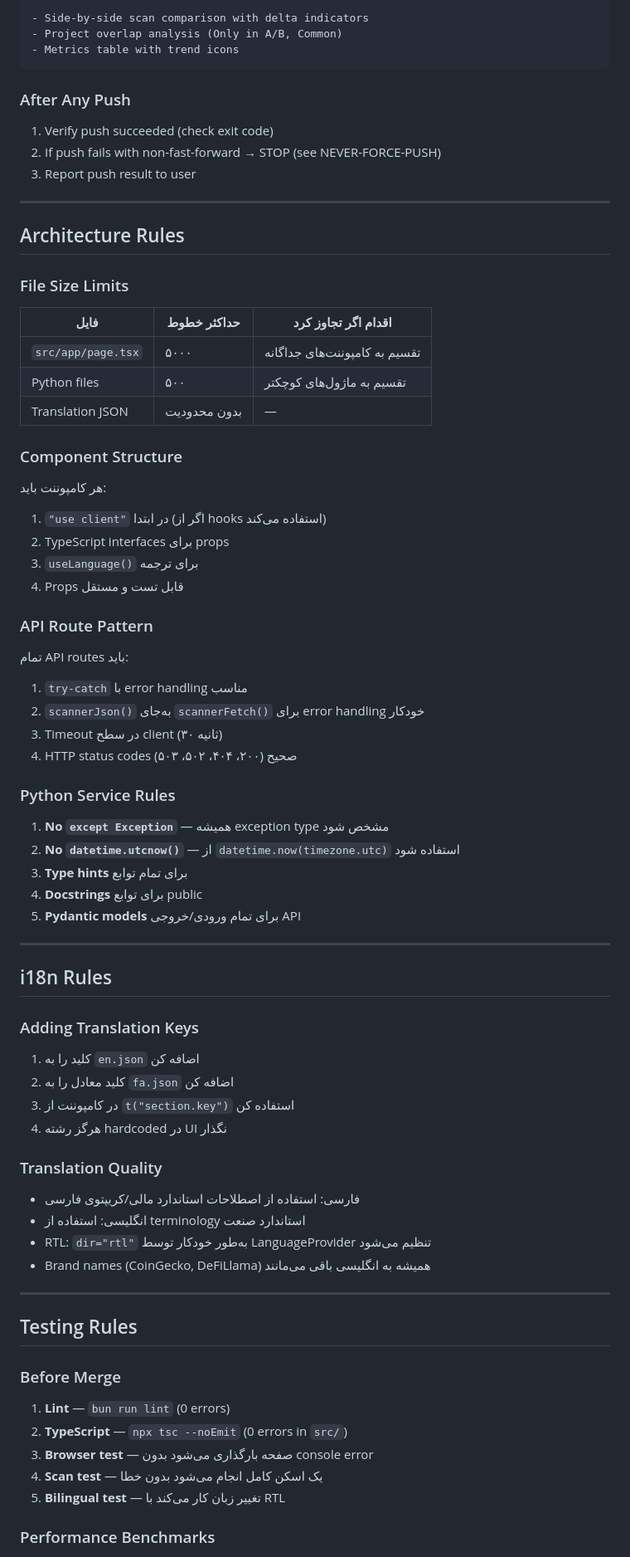
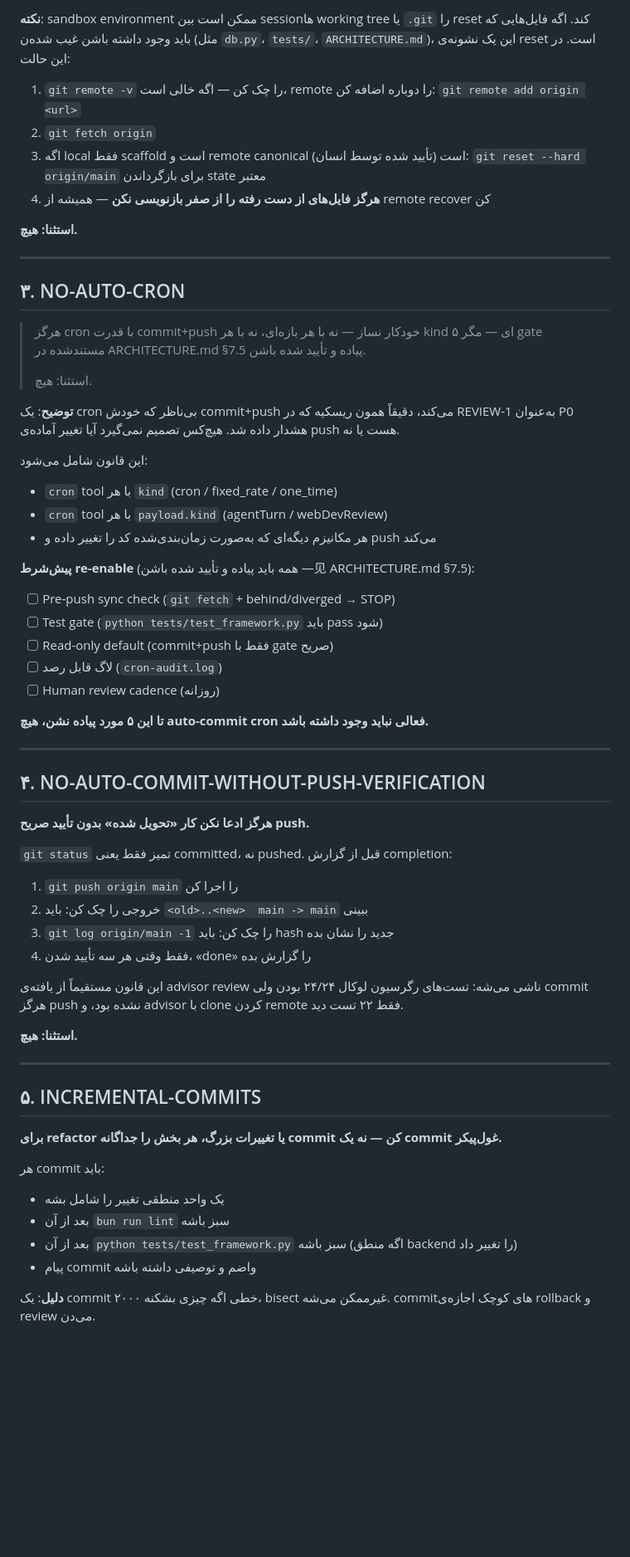
Before and after one commit to Russia24x/CryptoDiscovery, a Markdown page: RULES.md, the part around one of its changes. Shown at 83% size. Drawn GitHub-style; blank space fills up the shorter version.

````diff
--- a/RULES.md
+++ b/RULES.md
@@ -85,80 +43,64 @@ feat: add scan diff view with metrics comparison
 
-- Side-by-side scan comparison with delta indicators
-- Project overlap analysis (Only in A/B, Common)
-- Metrics table with trend icons
-```
+**نکته**: sandbox environment ممکن است بین session‌ها working tree یا `.git` را reset کند. اگه فایل‌هایی که باید وجود داشته باشن غیب شده‌ن (مثل `db.py`، `tests/`، `ARCHITECTURE.md`)، این یک نشونه‌ی reset است. در این حالت:
+1. `git remote -v` را چک کن — اگه خالی است، remote را دوباره اضافه کن: `git remote add origin <url>`
+2. `git fetch origin`
+3. اگه local فقط scaffold است و remote canonical است (تأیید شده توسط انسان): `git reset --hard origin/main` برای بازگرداندن state معتبر
+4. **هرگز فایل‌های از دست رفته را از صفر بازنویسی نکن** — همیشه از remote recover کن
 
-### After Any Push
-
-1. Verify push succeeded (check exit code)
-2. If push fails with non-fast-forward → STOP (see NEVER-FORCE-PUSH)
-3. Report push result to user
+**استثنا: هیچ.**
 
 ---
 
-## Architecture Rules
+## ۳. NO-AUTO-CRON
 
-### File Size Limits
+> هرگز cron با قدرت commit+push خودکار نساز — نه با هر بازه‌ای، نه با هر kind ای —
+> مگر ۵ gate مستندشده در ARCHITECTURE.md §7.5 پیاده و تأیید شده باشن.
+>
+> استثنا: هیچ.
 
-| فایل | حداکثر خطوط | اقدام اگر تجاوز کرد |
-|------|-------------|-------------------|
-| `src/app/page.tsx` | ۵۰۰۰ | تقسیم به کامپوننت‌های جداگانه |
-| Python files | ۵۰۰ | تقسیم به ماژول‌های کوچکتر |
-| Translation JSON | بدون محدودیت | — |
+**توضیح**: یک cron بی‌ناظر که خودش commit+push می‌کند، دقیقاً همون ریسکیه که در REVIEW-1 به‌عنوان P0 هشدار داده شد. هیچ‌کس تصمیم نمی‌گیرد آیا تغییر آماده‌ی push هست یا نه.
 
-### Component Structure
+این قانون شامل می‌شود:
+- `cron` tool با هر `kind` (cron / fixed_rate / one_time)
+- `cron` tool با هر `payload.kind` (agentTurn / webDevReview)
+- هر مکانیزم دیگه‌ای که به‌صورت زمان‌بندی‌شده کد را تغییر داده و push می‌کند
 
-هر کامپوننت باید:
-1. `"use client"` در ابتدا (اگر از hooks استفاده می‌کند)
-2. TypeScript interfaces برای props
-3. `useLanguage()` برای ترجمه
-4. Props قابل تست و مستقل
+**پیش‌شرط re-enable** (همه باید پیاده و تأیید شده باشن —见 ARCHITECTURE.md §7.5):
+- [ ] Pre-push sync check (`git fetch` + behind/diverged → STOP)
+- [ ] Test gate (`python tests/test_framework.py` باید pass شود)
+- [ ] Read-only default (commit+push فقط با gate صریح)
+- [ ] لاگ قابل رصد (`cron-audit.log`)
+- [ ] Human review cadence (روزانه)
 
-### API Route Pattern
-
-تمام API routes باید:
-1. `try-catch` با error handling مناسب
-2. `scannerJson()` به‌جای `scannerFetch()` برای error handling خودکار
-3. Timeout در سطح client (۳۰ ثانیه)
-4. HTTP status codes صحیح (۲۰۰، ۴۰۴، ۵۰۲، ۵۰۳)
-
-### Python Service Rules
-
-1. **No `except Exception`** — همیشه exception type مشخص شود
-2. **No `datetime.utcnow()`** — از `datetime.now(timezone.utc)` استفاده شود
-3. **Type hints** برای تمام توابع
-4. **Docstrings** برای توابع public
-5. **Pydantic models** برای تمام ورودی/خروجی API
+**تا این ۵ مورد پیاده نشن، هیچ auto-commit cron فعالی نباید وجود داشته باشد.**
 
 ---
 
-## i18n Rules
+## ۴. NO-AUTO-COMMIT-WITHOUT-PUSH-VERIFICATION
 
-### Adding Translation Keys
+**هرگز ادعا نکن کار «تحویل شده» بدون تأیید صریح push.**
 
-1. کلید را به `en.json` اضافه کن
-2. کلید معادل را به `fa.json` اضافه کن
-3. در کامپوننت از `t("section.key")` استفاده کن
-4. هرگز رشته hardcoded در UI نگذار
+`git status` تمیز فقط یعنی committed، نه pushed. قبل از گزارش completion:
+1. `git push origin main` را اجرا کن
+2. خروجی را چک کن: باید `<old>..<new>  main -> main` ببینی
+3. `git log origin/main -1` را چک کن: باید hash جدید را نشان بده
+4. فقط وقتی هر سه تأیید شدن، «done» را گزارش بده
 
-### Translation Quality
+این قانون مستقیماً از یافته‌ی advisor review ناشی می‌شه: تست‌های رگرسیون لوکال ۲۴/۲۴ بودن ولی commit هرگز push نشده بود، و advisor با clone کردن remote فقط ۲۲ تست دید.
 
-- فارسی: استفاده از اصطلاحات استاندارد مالی/کریپتوی فارسی
-- انگلیسی: استفاده از terminology استاندارد صنعت
-- RTL: `dir="rtl"` به‌طور خودکار توسط LanguageProvider تنظیم می‌شود
-- Brand names (CoinGecko, DeFiLlama) همیشه به انگلیسی باقی می‌مانند
+**استثنا: هیچ.**
 
 ---
 
-## Testing Rules
+## ۵. INCREMENTAL-COMMITS
 
-### Before Merge
+**برای refactor یا تغییرات بزرگ، هر بخش را جداگانه commit کن — نه یک commit غول‌پیکر.**
 
-1. **Lint** — `bun run lint` (0 errors)
-2. **TypeScript** — `npx tsc --noEmit` (0 errors in `src/`)
-3. **Browser test** — صفحه بارگذاری می‌شود بدون console error
-4. **Scan test** — یک اسکن کامل انجام می‌شود بدون خطا
-5. **Bilingual test** — تغییر زبان کار می‌کند با RTL
+هر commit باید:
+- یک واحد منطقی تغییر را شامل بشه
+- بعد از آن `bun run lint` سبز باشه
+- بعد از آن `python tests/test_framework.py` سبز باشه (اگه منطق backend را تغییر داد)
+- پیام commit واضم و توصیفی داشته باشه
 
-### Performance Benchmarks
+**دلیل**: یک commit ۲۰۰۰ خطی اگه چیزی بشکنه، bisect غیرممکن می‌شه. commit‌های کوچک اجازه‌ی rollback و review می‌دن.
 
````
Also changed, not shown: other parts of RULES.md (+28 -124 lines).
